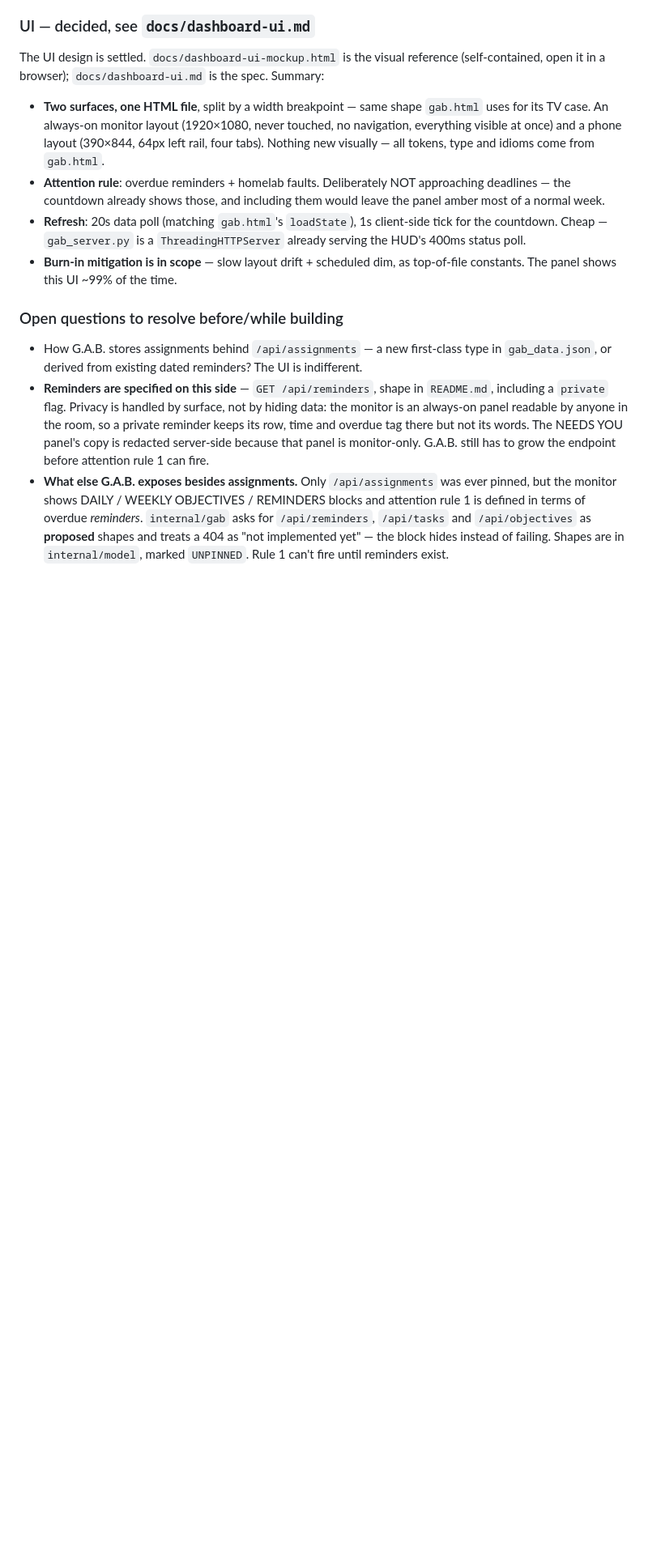
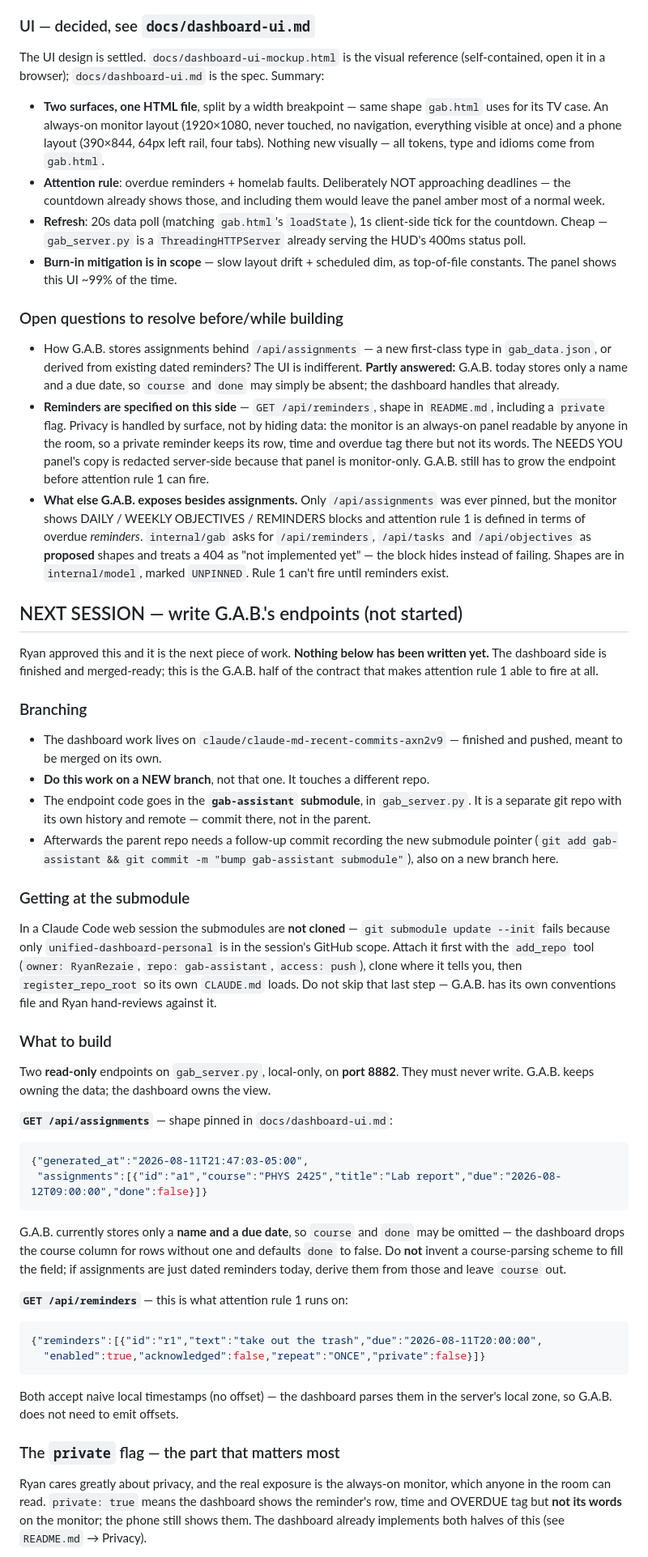
Before and after one commit to RyanRezaie/unified-dashboard-personal, a Markdown page: CLAUDE.md, the part around one of its changes. Shown at 81% size. Rendered like a GitHub page; blank space fills up the shorter version.

````diff
--- a/CLAUDE.md
+++ b/CLAUDE.md
@@ -89,6 +89,8 @@ The UI design is settled. `docs/dashboard-ui-mockup.html` is the visual referenc
 ### Open questions to resolve before/while building
 - How G.A.B. stores assignments behind `/api/assignments` — a new first-class type in
   `gab_data.json`, or derived from existing dated reminders? The UI is indifferent.
+  **Partly answered:** G.A.B. today stores only a name and a due date, so `course` and
+  `done` may simply be absent; the dashboard handles that already.
 - **Reminders are specified on this side** — `GET /api/reminders`, shape in
   `README.md`, including a `private` flag. Privacy is handled by surface, not by
   hiding data: the monitor is an always-on panel readable by anyone in the room, so a
@@ -101,3 +103,57 @@ The UI design is settled. `docs/dashboard-ui-mockup.html` is the visual referenc
   `/api/reminders`, `/api/tasks` and `/api/objectives` as **proposed** shapes and treats a
   404 as "not implemented yet" — the block hides instead of failing. Shapes are in
   `internal/model`, marked `UNPINNED`. Rule 1 can't fire until reminders exist.
+
+## NEXT SESSION — write G.A.B.'s endpoints (not started)
+
+Ryan approved this and it is the next piece of work. **Nothing below has been written
+yet.** The dashboard side is finished and merged-ready; this is the G.A.B. half of the
+contract that makes attention rule 1 able to fire at all.
+
+### Branching
+- The dashboard work lives on `claude/claude-md-recent-commits-axn2v9` — finished and
+  pushed, meant to be merged on its own.
+- **Do this work on a NEW branch**, not that one. It touches a different repo.
+- The endpoint code goes in the **`gab-assistant` submodule**, in `gab_server.py`. It is
+  a separate git repo with its own history and remote — commit there, not in the parent.
+- Afterwards the parent repo needs a follow-up commit recording the new submodule
+  pointer (`git add gab-assistant && git commit -m "bump gab-assistant submodule"`), also
+  on a new branch here.
+
+### Getting at the submodule
+In a Claude Code web session the submodules are **not cloned** — `git submodule update
+--init` fails because only `unified-dashboard-personal` is in the session's GitHub scope.
+Attach it first with the `add_repo` tool (`owner: RyanRezaie`, `repo: gab-assistant`,
+`access: push`), clone where it tells you, then `register_repo_root` so its own
+`CLAUDE.md` loads. Do not skip that last step — G.A.B. has its own conventions file and
+Ryan hand-reviews against it.
+
+### What to build
+Two **read-only** endpoints on `gab_server.py`, local-only, on **port 8882**. They must
+never write. G.A.B. keeps owning the data; the dashboard owns the view.
+
+**`GET /api/assignments`** — shape pinned in `docs/dashboard-ui.md`:
+```json
+{"generated_at":"2026-08-11T21:47:03-05:00",
+ "assignments":[{"id":"a1","course":"PHYS 2425","title":"Lab report","due":"2026-08-12T09:00:00","done":false}]}
+```
+G.A.B. currently stores only a **name and a due date**, so `course` and `done` may be
+omitted — the dashboard drops the course column for rows without one and defaults `done`
+to false. Do **not** invent a course-parsing scheme to fill the field; if assignments are
+just dated reminders today, derive them from those and leave `course` out.
+
+**`GET /api/reminders`** — this is what attention rule 1 runs on:
+```json
+{"reminders":[{"id":"r1","text":"take out the trash","due":"2026-08-11T20:00:00",
+  "enabled":true,"acknowledged":false,"repeat":"ONCE","private":false}]}
+```
+
+Both accept naive local timestamps (no offset) — the dashboard parses them in the
+server's local zone, so G.A.B. does not need to emit offsets.
+
+### The `private` flag — the part that matters most
+Ryan cares greatly about privacy, and the real exposure is the always-on monitor, which
+anyone in the room can read. `private: true` means the dashboard shows the reminder's
+row, time and OVERDUE tag but **not its words** on the monitor; the phone still shows
+them. The dashboard already implements both halves of this (see `README.md` → Privacy).
+
````
Also changed, not shown: other parts of CLAUDE.md (+36 -3 lines).
